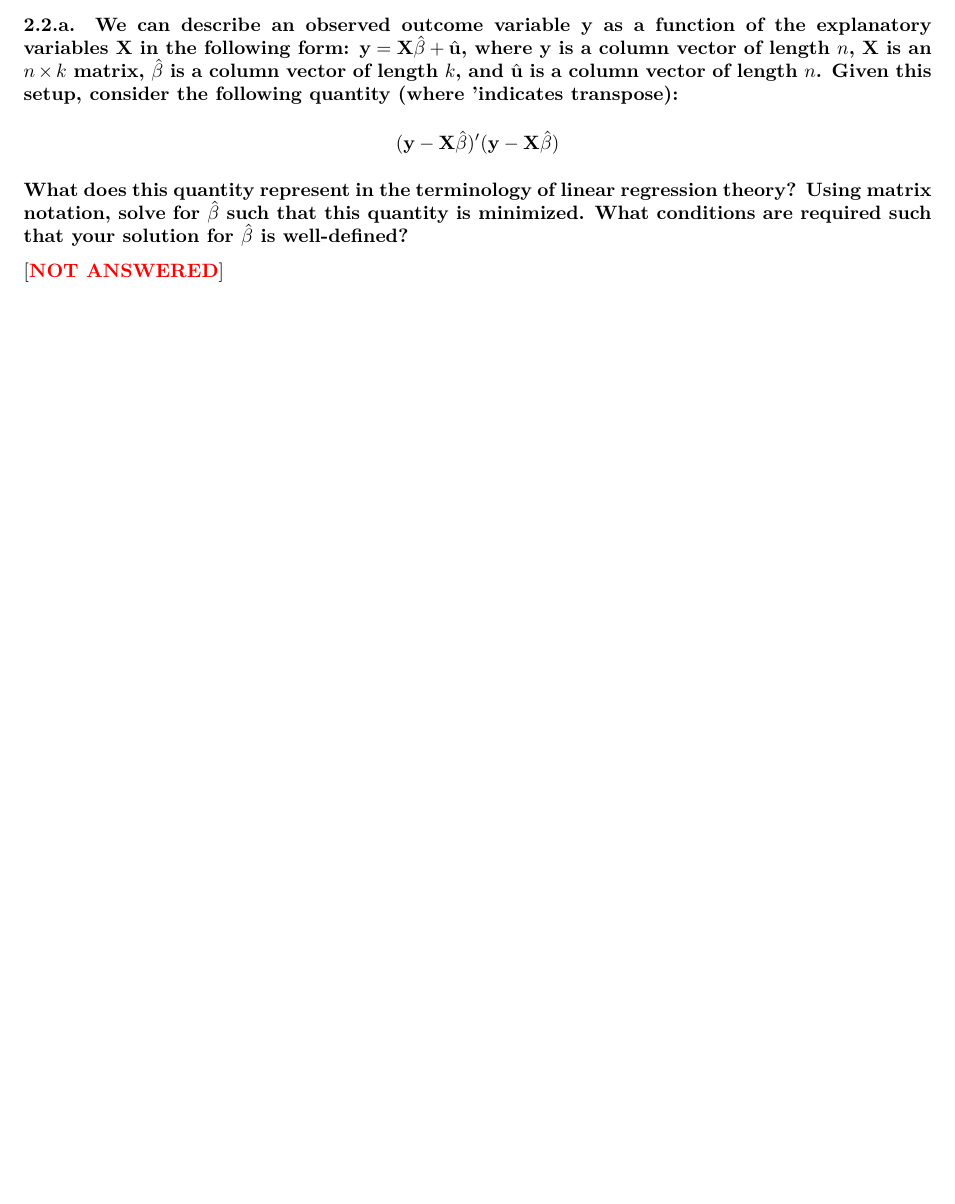
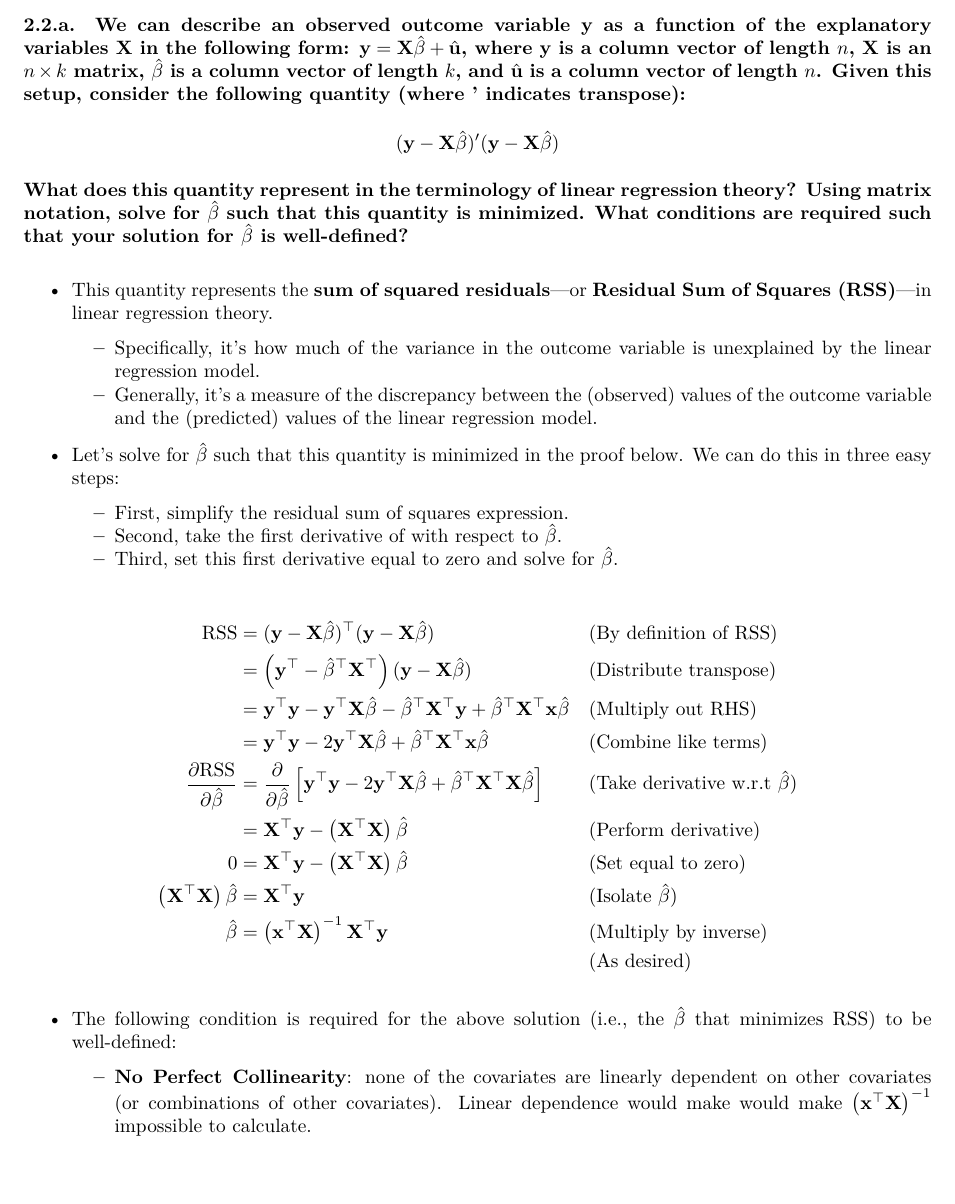
Before and after one commit to PatrickJEdwards/PS_5024_Causal_Exam_Prep, an R Markdown document (PS5024-NonR_ProbSet_Questions.rmd): part of page 5 of 17 before the commit and part of page 5 of 18 after it, cut so that both start at the same text, the shorter picture padded with empty space. The pictures show the output file PS5024-NonR_ProbSet_Questions.pdf that the author committed with the source.

Commit message:
Finished 2.2.a

```diff
--- a/PS5024-NonR_ProbSet_Questions.rmd
+++ b/PS5024-NonR_ProbSet_Questions.rmd
@@ -136,8 +125,31 @@ $$
 
 **What does this quantity represent in the terminology of linear regression theory? Using matrix notation, solve for $\hat{\beta}$ such that this quantity is minimized. What conditions are required such that your solution for $\hat{\beta}$ is well-defined?**
 
-[**\textcolor{red}{NOT ANSWERED}**]
+- This quantity represents the **sum of squared residuals**---or **Residual Sum of Squares (RSS)**---in linear regression theory.
+  - Specifically, it's how much of the variance in the outcome variable is unexplained by the linear regression model.
+  - Generally, it's a measure of the discrepancy between the (observed) values of the outcome variable and the (predicted) values of the linear regression model.
+- Let's solve for $\hat{\beta}$ such that this quantity is minimized in the proof below. We can do this in three easy steps:
+  - First, simplify the residual sum of squares expression.
+  - Second, take the first derivative of with respect to $\hat{\beta}$.
+  - Third, set this first derivative equal to zero and solve for $\hat{\beta}$.
 
+$$
+\begin{aligned}
+  \text{RSS} &= (\mathbf{y}-\mathbf{X} \hat{\beta})^{\top}(\mathbf{y}-\mathbf{X} \hat{\beta}) && (\text{By definition of RSS}) \\
+  &= \left(\mathbf{y}^{\top}-\hat{\beta}^{\top} \mathbf{X}^{\top}\right) (\mathbf{y}-\mathbf{X} \hat{\beta}) && \text{(Distribute transpose)} \\
+  &= \mathbf{y}^{\top} \mathbf{y}-\mathbf{y}^{\top} \mathbf{X} \hat{\beta}-\hat{\beta}^{\top} \mathbf{X}^{\top} \mathbf{y}+\hat{\beta}^{\top} \mathbf{X}^{\top} \mathbf{x} \hat{\beta} && \text{(Multiply out RHS)} \\
+  &= \mathbf{y}^{\top} \mathbf{y}-2 \mathbf{y}^{\top} \mathbf{X} \hat{\beta}+\hat{\beta}^{\top} \mathbf{X}^{\top} \mathbf{x} \hat{\beta} && \text{(Combine like terms)} \\
+  \frac{\partial \text{RSS}}{\partial \hat{\beta}} &= \frac{\partial }{\partial \hat{\beta}} \left[\mathbf{y}^{\top} \mathbf{y}-2 \mathbf{y}^{\top} \mathbf{X} \hat{\beta}+\hat{\beta}^{\top} \mathbf{X}^{\top} \mathbf{X} \hat{\beta} \right]  && \text{(Take derivative w.r.t $\hat{\beta}$)} \\
+  &= \mathbf{X}^{\top} \mathbf{y}-\left(\mathbf{X}^{\top} \mathbf{X}\right) \hat{\beta} && (\text{Perform derivative}) \\
+  0 & =\mathbf{X}^{\top} \mathbf{y}-\left(\mathbf{X}^{\top} \mathbf{X}\right) \hat{\beta} && \text{(Set equal to zero)} \\
+  \left(\mathbf{X}^{\top} \mathbf{X}\right) \hat{\beta} & =\mathbf{X}^{\top} \mathbf{y} && \text{(Isolate $\hat{\beta}$)} \\
+  \hat{\beta} & =\left(\mathbf{x}^{\top} \mathbf{X}\right)^{-1} \mathbf{X}^{\top} \mathbf{y} && \text{(Multiply by inverse)} \\
+ & && \text{(As desired)}
+\end{aligned}
+$$
+
+- The following condition is required for the above solution (i.e., the $\hat{\beta}$ that minimizes RSS) to be well-defined:
+  - **No Perfect Collinearity**: none of the covariates are linearly dependent on other covariates (or combinations of other covariates). Linear dependence would make would make $\left(\mathbf{x}^{\top} \mathbf{X}\right)^{-1}$ impossible to calculate.
 
 
 ### 2.2.b. Show that the conditional expectation function $\mathbb{E}[\mathbf{y} \mid \mathbf{X}]$ is equivalent to $\mathbf{X} \beta$ for a linear regression model $\mathbf{y}=\mathbf{X} \beta+\mathbf{u}$ under the zero conditional mean assumption. (Make sure to state what that assumption is using appropriate notation.) In precise language, explain what the conditional expectation function is.
```
Also changed, not shown: PS5024-NonR_ProbSet_Questions.pdf, PS5024-NonR_ProbSet_Questions.rmd (33 more changed lines).
